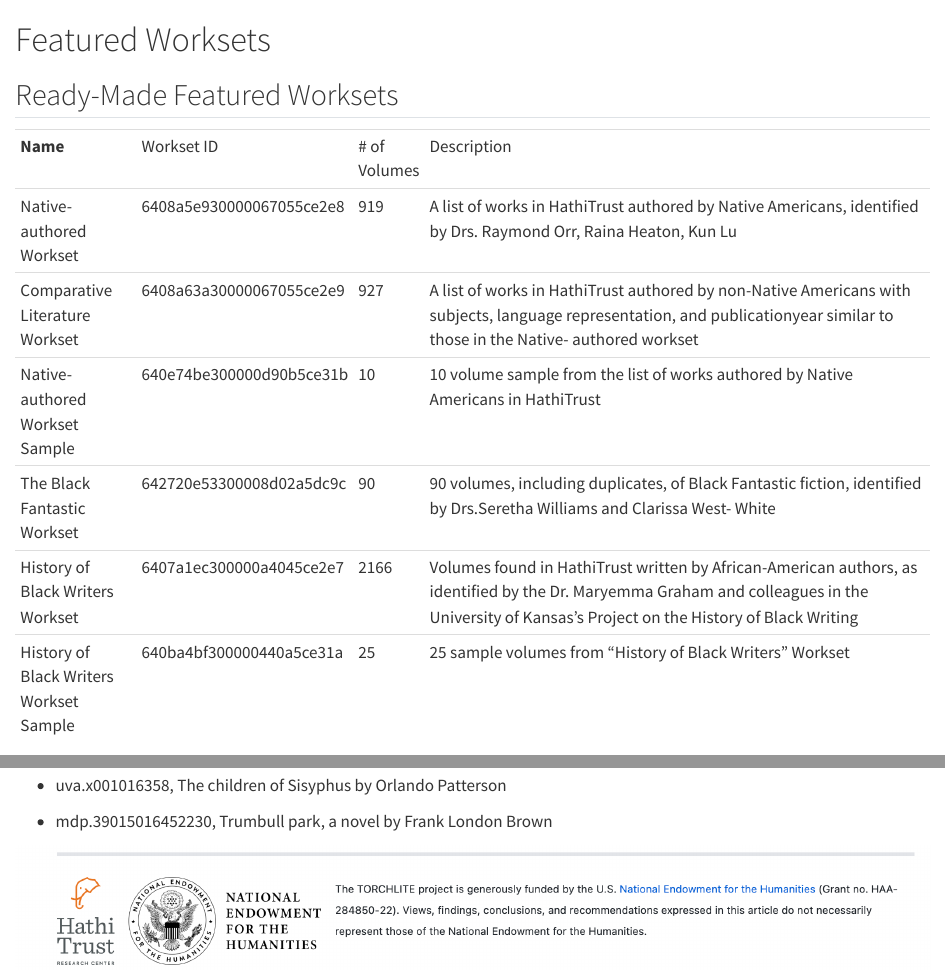
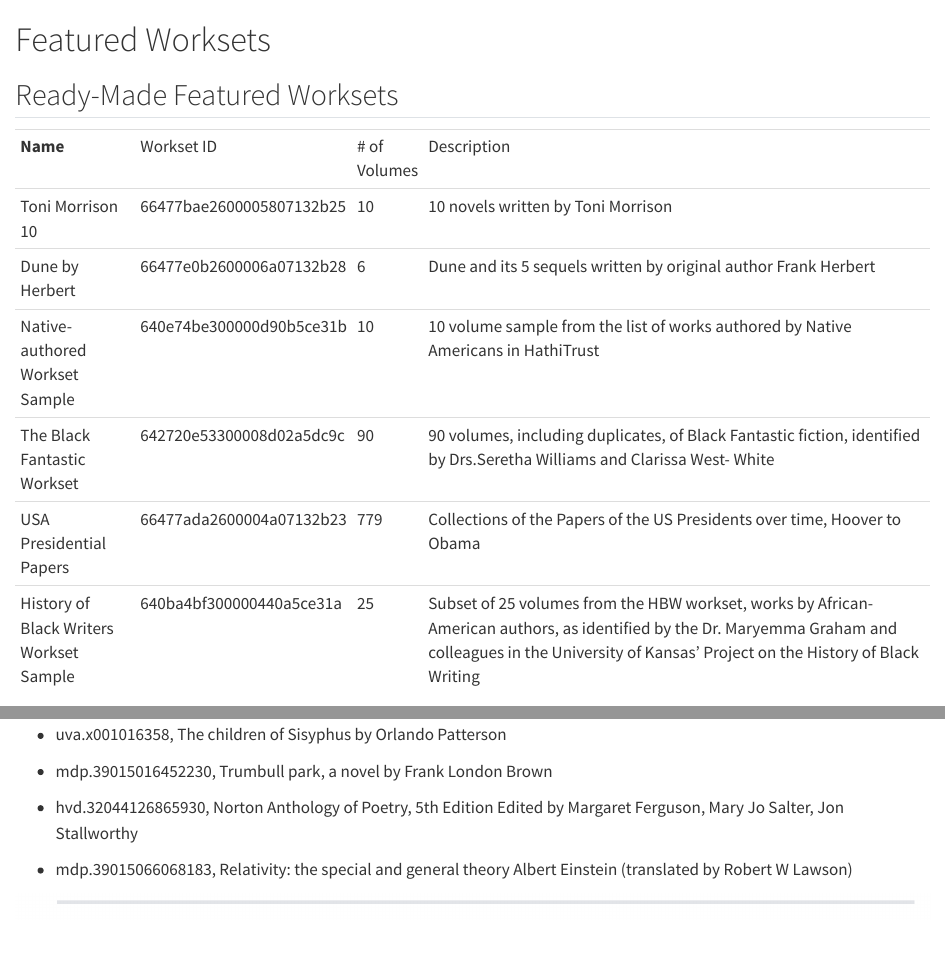
Before and after one commit to htrc/handbook, a Quarto document (worksets.qmd): the page in a window 1100 px wide, from its top, and a second part further down, joined at a grey line. Rendered offline with R 4.5, knitr and Pandoc in place of Quarto, with nearby package versions.

Commit message:
Updated the featured worksets
Updated the featured worksets with Ryan's new featured worksets

```diff
--- a/worksets.qmd
+++ b/worksets.qmd
@@ -5,12 +5,12 @@
 |                                         |                          |               |                                                                                                                                                                                                |
 |-----------------------------------------|--------------------------|---------------|------------------------------------------------------------------------------------------------------------------------------------------------------------------------------------------------|
 | **Name**                                | Workset ID               | \# of Volumes | Description                                                                                                                                                                                    |
-| Native-authored Workset                 | 6408a5e930000067055ce2e8 | 919           | A list of works in HathiTrust authored by Native Americans, identified by Drs. Raymond Orr, Raina Heaton, Kun Lu                                                                               |
-| Comparative Literature Workset          | 6408a63a30000067055ce2e9 | 927           | A list of works in HathiTrust authored by non-Native Americans with subjects, language representation, and publicationyear similar to those in the Native- authored workset                    |
+| Toni Morrison 10                 | 66477bae2600005807132b25 | 10           | 10 novels written by Toni Morrison                                                                               |
+| Dune by Herbert         | 66477e0b2600006a07132b28 | 6           | Dune and its 5 sequels written by original author Frank Herbert                   |
 | Native-authored Workset Sample          | 640e74be300000d90b5ce31b | 10            | 10 volume sample from the list of works authored by Native Americans in HathiTrust                                                                                                             |
 | The Black Fantastic Workset             | 642720e53300008d02a5dc9c | 90            | 90 volumes, including duplicates, of Black Fantastic fiction, identified by Drs.Seretha Williams and Clarissa West- White                                                                      |
-| History of Black Writers Workset        | 6407a1ec300000a4045ce2e7 | 2166          | Volumes found in HathiTrust written by African-American authors, as identified by the Dr. Maryemma Graham and colleagues in the University of Kansas's Project on the History of Black Writing |
-| History of Black Writers Workset Sample | 640ba4bf300000440a5ce31a | 25            | 25 sample volumes from “History of Black Writers” Workset                                                                                                                                      |
+|USA Presidential Papers        | 66477ada2600004a07132b23 | 779          | Collections of the Papers of the US Presidents over time, Hoover to Obama |
+| History of Black Writers Workset Sample | 640ba4bf300000440a5ce31a | 25            | Subset of 25 volumes from the HBW workset, works by African-American authors, as identified by the Dr. Maryemma Graham and colleagues in the University of Kansas' Project on the History of Black Writing                                                                                                                                     |
 
 
 ## Individual Volumes to Explore
@@ -19,4 +19,8 @@
 
 - mdp.39015016452230, Trumbull park, a novel by Frank London Brown
 
+- hvd.32044126865930,	Norton Anthology of Poetry, 5th Edition	Edited by Margaret Ferguson, Mary Jo Salter, Jon Stallworthy
+
+- mdp.39015066068183,	Relativity: the special and general theory	Albert Einstein (translated by Robert W Lawson)
+
 ![](images/footer.png){fig-align="center"}
```
Also changed, not shown: docs/search.json, 2 other files.
